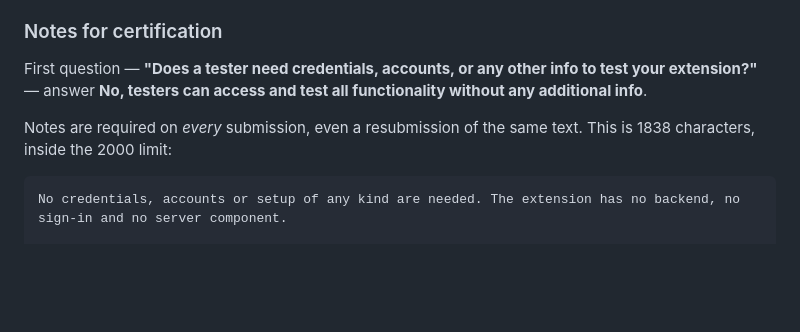
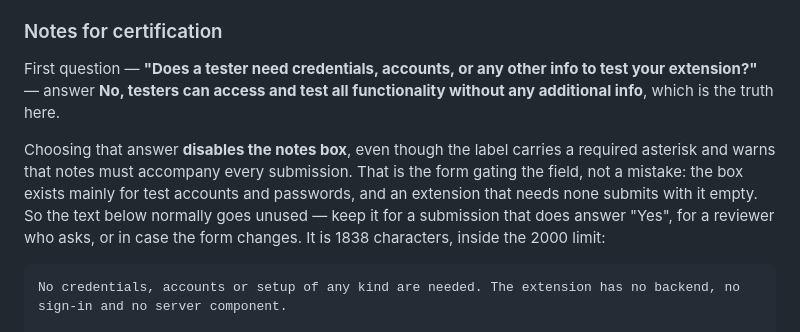
Before and after one commit to GIS-GEORGIA/qgis-ge-launcher, a Markdown page: store/LISTING.md, the part around the change. GitHub-like rendering; blank space fills up the shorter version.

Commit message:
Note that answering "no credentials" disables the notes box
The Notes for certification field carries a required asterisk and warns that
notes must accompany every submission, but selecting "No, testers can access
and test all functionality without any additional info" greys it out. That
reads like a mistake mid-submission, so record what actually happens and keep
the prepared text for a submission that answers "Yes".

Co-Authored-By: Claude Opus 5 <noreply@anthropic.com>

````diff
--- a/store/LISTING.md
+++ b/store/LISTING.md
@@ -277,10 +277,14 @@ overwrite the wording above, which is already checked against the manifest.
 
 First question — **"Does a tester need credentials, accounts, or any other
 info to test your extension?"** — answer **No, testers can access and test all
-functionality without any additional info**.
+functionality without any additional info**, which is the truth here.
 
-Notes are required on *every* submission, even a resubmission of the same
-text. This is 1838 characters, inside the 2000 limit:
+Choosing that answer **disables the notes box**, even though the label carries a
+required asterisk and warns that notes must accompany every submission. That is
+the form gating the field, not a mistake: the box exists mainly for test
+accounts and passwords, and an extension that needs none submits with it empty.
+So the text below normally goes unused — keep it for a submission that does
+answer "Yes", for a reviewer who asks, or in case the form changes. It is 1838 characters, inside the 2000 limit:
 
 ```
 No credentials, accounts or setup of any kind are needed. The extension has no backend, no sign-in and no server component.
````
